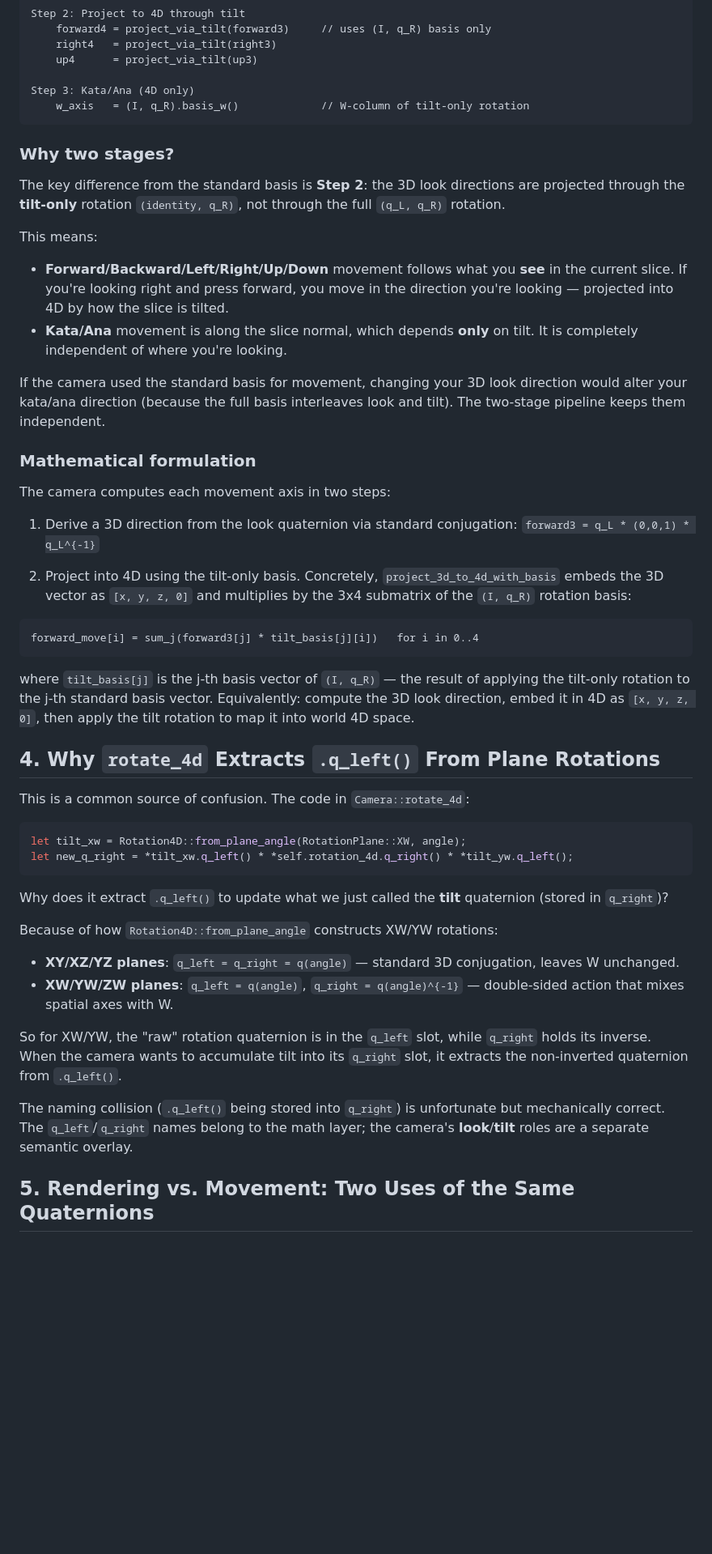
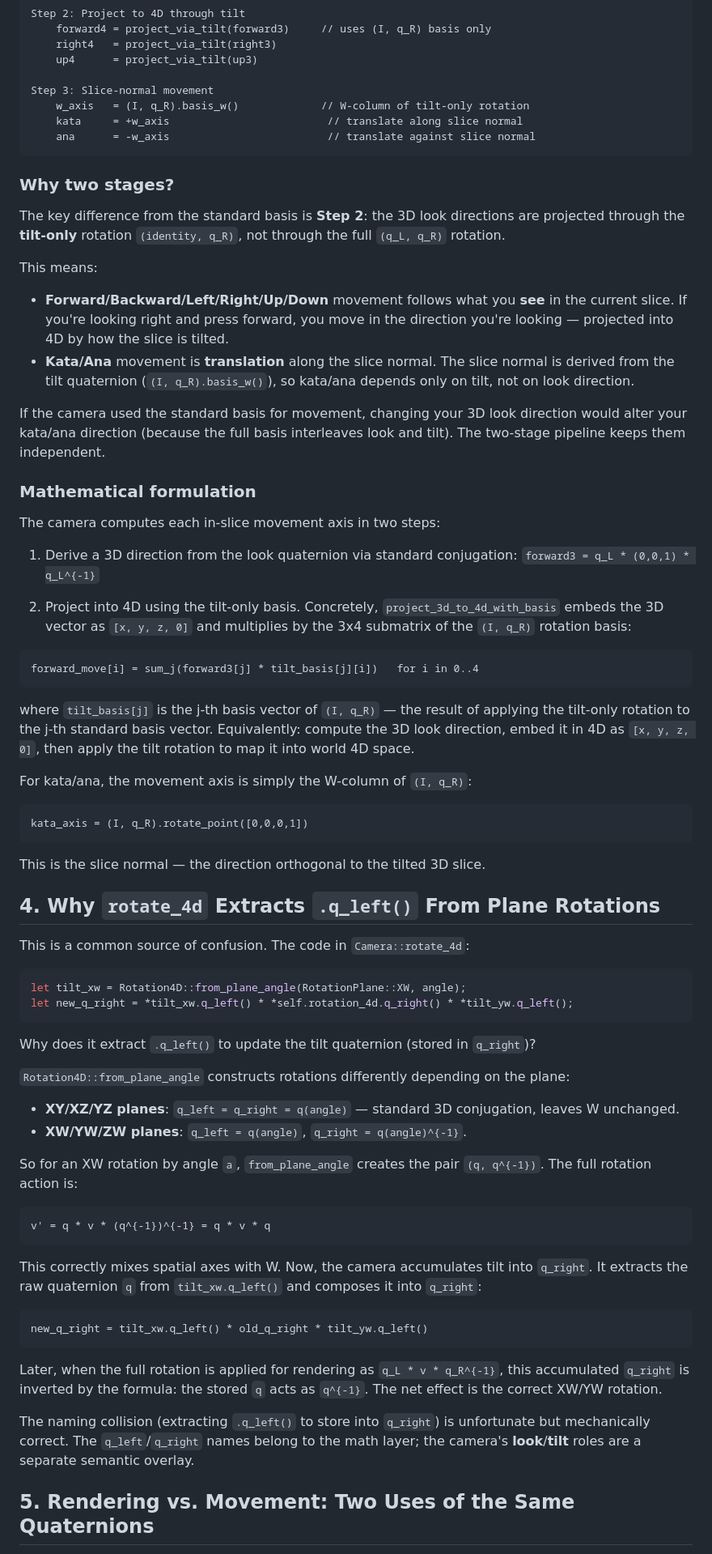
Before and after one commit to apirogov/fourdeers, a Markdown page: docs/camera_rotation_model.md, the part around one of its changes. Shown at 81% size. Rendered like a GitHub page; blank space fills up the shorter version.

Commit message:
Fix camera rotation model doc: separate tilt (rotation) from kata/ana (movement)

````diff
--- a/docs/camera_rotation_model.md
+++ b/docs/camera_rotation_model.md
@@ -61,8 +63,10 @@ Step 2: Project to 4D through tilt
     right4   = project_via_tilt(right3)
     up4      = project_via_tilt(up3)
 
-Step 3: Kata/Ana (4D only)
+Step 3: Slice-normal movement
     w_axis   = (I, q_R).basis_w()             // W-column of tilt-only rotation
+    kata     = +w_axis                         // translate along slice normal
+    ana      = -w_axis                         // translate against slice normal
 ```
 
 ### Why two stages?
@@ -72,13 +76,13 @@ The key difference from the standard basis is **Step 2**: the 3D look directions
 This means:
 
 - **Forward/Backward/Left/Right/Up/Down** movement follows what you **see** in the current slice. If you're looking right and press forward, you move in the direction you're looking — projected into 4D by how the slice is tilted.
-- **Kata/Ana** movement is along the slice normal, which depends **only** on tilt. It is completely independent of where you're looking.
+- **Kata/Ana** movement is **translation** along the slice normal. The slice normal is derived from the tilt quaternion (`(I, q_R).basis_w()`), so kata/ana depends only on tilt, not on look direction.
 
 If the camera used the standard basis for movement, changing your 3D look direction would alter your kata/ana direction (because the full basis interleaves look and tilt). The two-stage pipeline keeps them independent.
 
 ### Mathematical formulation
 
-The camera computes each movement axis in two steps:
+The camera computes each in-slice movement axis in two steps:
 
 1. Derive a 3D direction from the look quaternion via standard conjugation:
    `forward3 = q_L * (0,0,1) * q_L^{-1}`
@@ -96,6 +100,13 @@ tilt-only rotation to the j-th standard basis vector. Equivalently: compute the
 direction, embed it in 4D as `[x, y, z, 0]`, then apply the tilt rotation to map it into
 world 4D space.
 
+For kata/ana, the movement axis is simply the W-column of `(I, q_R)`:
+```
+kata_axis = (I, q_R).rotate_point([0,0,0,1])
+```
+
+This is the slice normal — the direction orthogonal to the tilted 3D slice.
+
 ## 4. Why `rotate_4d` Extracts `.q_left()` From Plane Rotations
 
 This is a common source of confusion. The code in `Camera::rotate_4d`:
@@ -105,16 +116,26 @@ let tilt_xw = Rotation4D::from_plane_angle(RotationPlane::XW, angle);
 let new_q_right = *tilt_xw.q_left() * *self.rotation_4d.q_right() * *tilt_yw.q_left();
 ```
 
-Why does it extract `.q_left()` to update what we just called the **tilt** quaternion (stored in `q_right`)?
+Why does it extract `.q_left()` to update the tilt quaternion (stored in `q_right`)?
 
-Because of how `Rotation4D::from_plane_angle` constructs XW/YW rotations:
+`Rotation4D::from_plane_angle` constructs rotations differently depending on the plane:
 
 - **XY/XZ/YZ planes**: `q_left = q_right = q(angle)` — standard 3D conjugation, leaves W unchanged.
-- **XW/YW/ZW planes**: `q_left = q(angle)`, `q_right = q(angle)^{-1}` — double-sided action that mixes spatial axes with W.
+- **XW/YW/ZW planes**: `q_left = q(angle)`, `q_right = q(angle)^{-1}`.
 
-So for XW/YW, the "raw" rotation quaternion is in the `q_left` slot, while `q_right` holds its inverse. When the camera wants to accumulate tilt into its `q_right` slot, it extracts the non-inverted quaternion from `.q_left()`.
+So for an XW rotation by angle `a`, `from_plane_angle` creates the pair `(q, q^{-1})`. The full rotation action is:
+```
+v' = q * v * (q^{-1})^{-1} = q * v * q
+```
 
-The naming collision (`.q_left()` being stored into `q_right`) is unfortunate but mechanically correct. The `q_left`/`q_right` names belong to the math layer; the camera's **look**/**tilt** roles are a separate semantic overlay.
+This correctly mixes spatial axes with W. Now, the camera accumulates tilt into `q_right`. It extracts the raw quaternion `q` from `tilt_xw.q_left()` and composes it into `q_right`:
+```
+new_q_right = tilt_xw.q_left() * old_q_right * tilt_yw.q_left()
+```
+
+Later, when the full rotation is applied for rendering as `q_L * v * q_R^{-1}`, this accumulated `q_right` is inverted by the formula: the stored `q` acts as `q^{-1}`. The net effect is the correct XW/YW rotation.
+
+The naming collision (extracting `.q_left()` to store into `q_right`) is unfortunate but mechanically correct. The `q_left`/`q_right` names belong to the math layer; the camera's **look**/**tilt** roles are a separate semantic overlay.
 
 ## 5. Rendering vs. Movement: Two Uses of the Same Quaternions
 
````
Also changed, not shown: other parts of docs/camera_rotation_model.md (+20 -15 lines).
